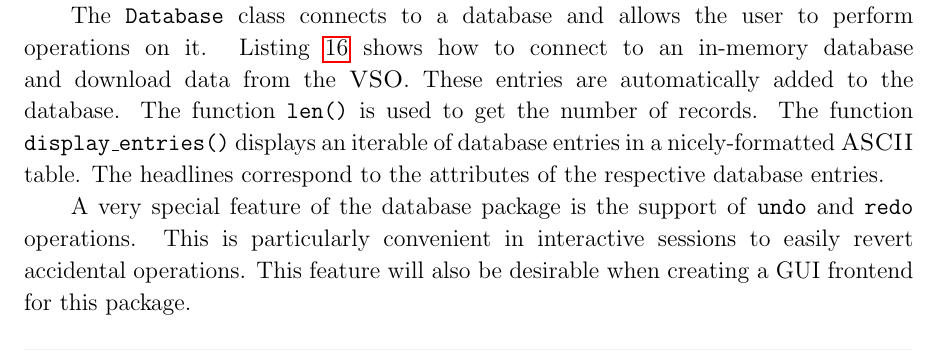
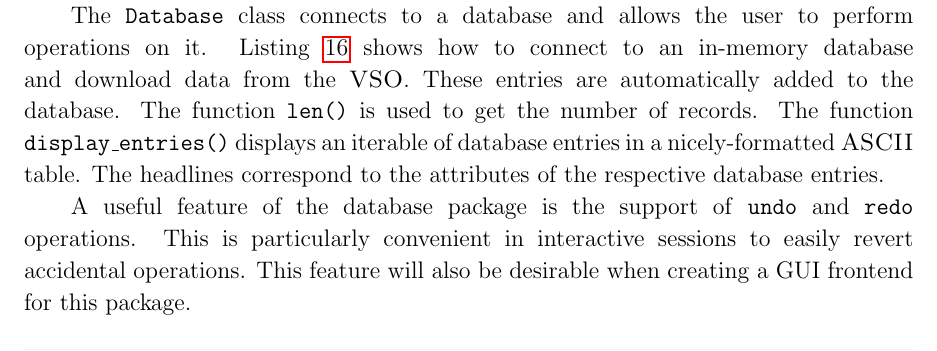
Before and after one commit to sunpy/sunpy-0.4-paper, a LaTeX paper (Sunpy_paper_0.4.tex, which reads 3-5-Database.tex): part of page 20 of 28, cut so that both start at the same text. Compiled offline with pdfLaTeX.

Commit message:
comments on database section, small edits

```diff
--- a/3-5-Database.tex
+++ b/3-5-Database.tex
@@ -38,10 +39,11 @@ records. The function \texttt{display\_entries()} displays an iterable of
 database entries in a nicely-formatted \textsc{ASCII} table. The headlines
 correspond to the attributes of the respective database entries.
 
-A very special feature of the database package is the support of \texttt{undo}
+A useful feature of the database package is the support of \texttt{undo}
 and \texttt{redo} operations. This is particularly convenient in
 interactive sessions to easily revert accidental operations.
 This feature will also be desirable when creating a GUI frontend for this package.
+%JI - revert accidental operations of any kind?
 
 \begin{listing}[H]
 \begin{minted}[bgcolor=bg]{pycon}
```
Also changed, not shown: 3-5-Database.tex (1 more changed lines).
